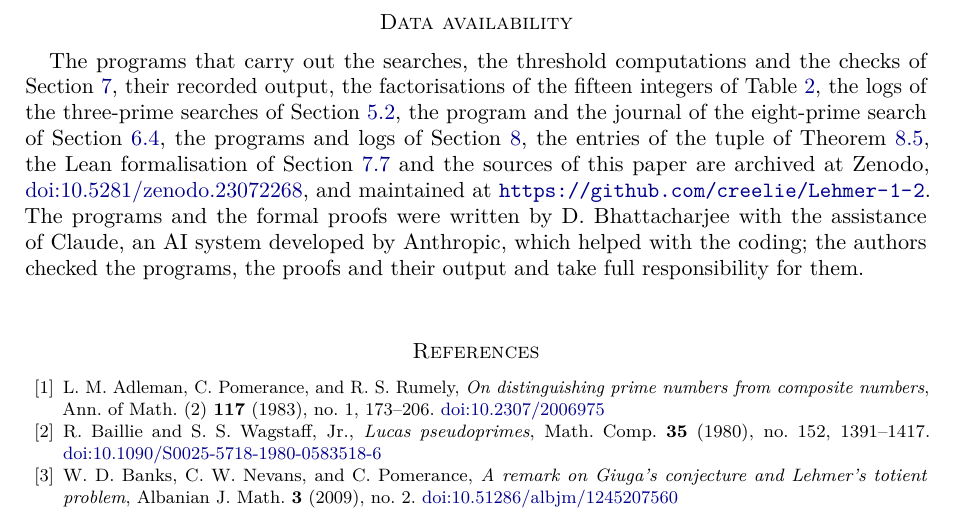
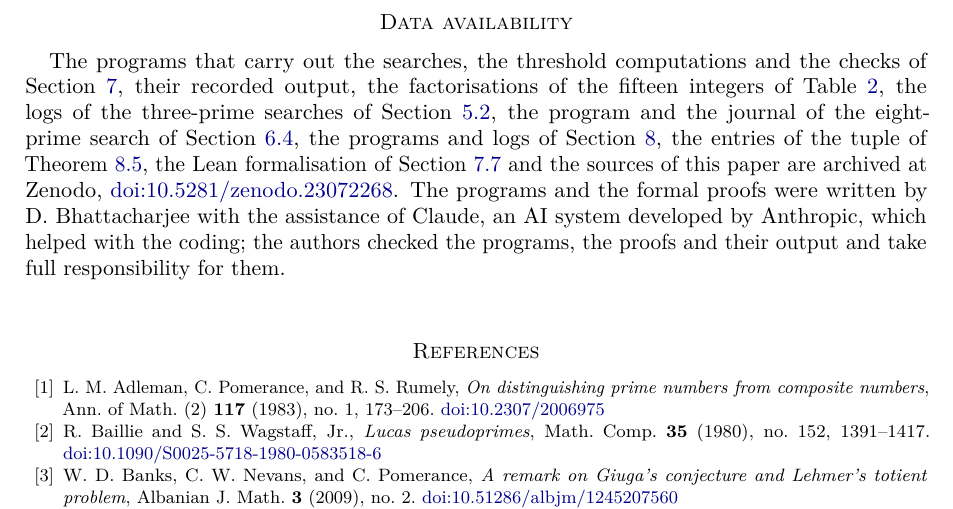
Before and after one commit to creelie/Lehmer-1-2, a LaTeX paper (paper/main.tex): part of page 32 of 33, cut so that both start at the same text. Compiled offline with pdfLaTeX.

Commit message:
Paper: data availability cites only the Zenodo archive
Removes the GitHub address from the data availability statement; the
code, data and Lean proofs are cited through the Zenodo DOI.

Co-Authored-By: Claude Opus 5.5 (1M context) <noreply@anthropic.com>
Claude-Session: https://claude.ai/code/session_01JfJSx8VXTPB6CAXNkCK1En

```diff
--- a/paper/main.tex
+++ b/paper/main.tex
@@ -2317,11 +2317,10 @@ Section~\ref{sec:eight}, the programs and logs of
 Section~\ref{sec:walls}, the entries of the tuple of
 Theorem~\ref{thm:pseudo25}, the Lean formalisation of
 Section~\ref{sec:lean} and the sources of this paper are archived at
-Zenodo, \href{https://doi.org/\zenododoi}{doi:\zenododoi}, and
-maintained at \url{https://github.com/creelie/Lehmer-1-2}. The programs and the
-formal proofs were written by D.~Bhattacharjee with the assistance of
-Claude, an AI system developed by Anthropic, which helped with the
-coding; the authors checked the programs, the proofs and their output
+Zenodo, \href{https://doi.org/\zenododoi}{doi:\zenododoi}. The
+programs and the formal proofs were written by D.~Bhattacharjee with
+the assistance of Claude, an AI system developed by Anthropic, which
+helped with the coding; the authors checked the programs, the proofs and their output
 and take full responsibility for them.
 
 \begin{thebibliography}{99}
```
